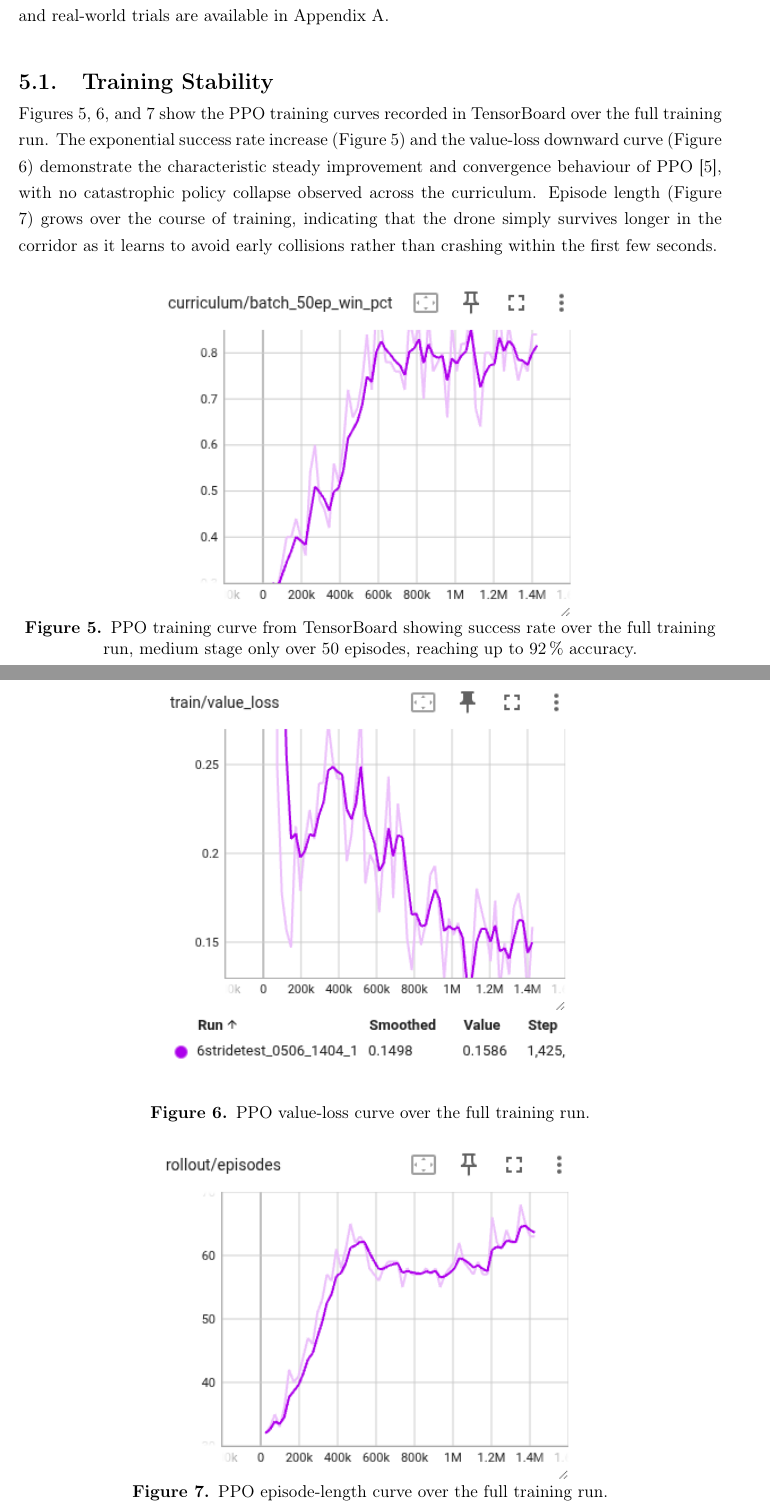
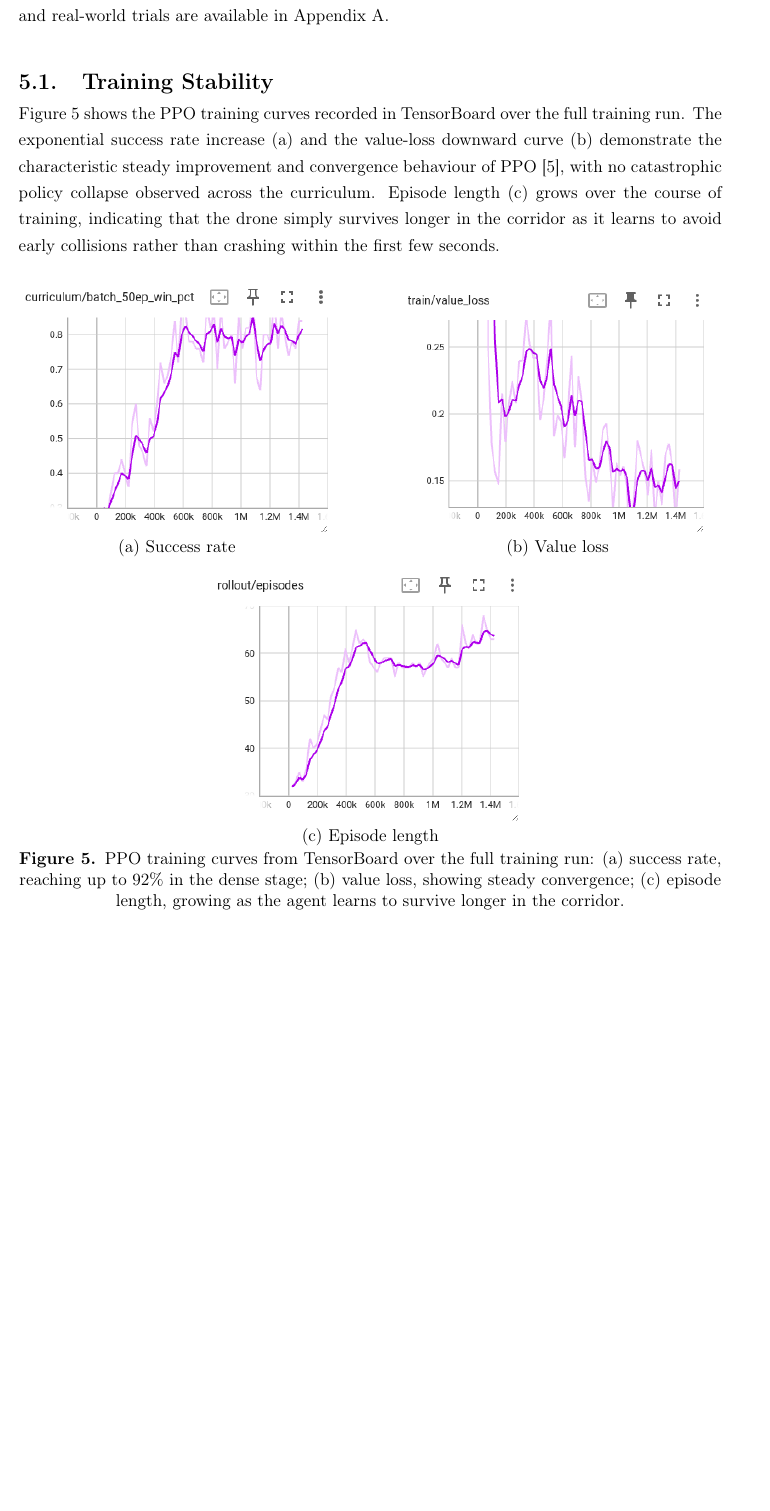
Before and after one commit to autonomous-forest-drone/thesis, a LaTeX document (main.tex, which reads components/5_result.tex): two parts of pages 27 and 28 of 45 before the commit and part of page 27 of 44 after it, the two joined at a grey line, cut so that both start at the same text, the shorter picture padded with empty space. Compiled offline with pdfLaTeX.

Commit message:
refactor: reorganize training images

```diff
--- a/components/5_result.tex
+++ b/components/5_result.tex
@@ -9,27 +9,30 @@ This section presents the experimental results from both the simulation evaluati
 
 \subsection{Training Stability}
 
-Figures \ref{fig:train_success_rate}, \ref{fig:train_value_loss}, and \ref{fig:train_episode_length} show the PPO training curves recorded in TensorBoard over the full training run. The exponential success rate increase (Figure \ref{fig:train_success_rate}) and the value-loss downward curve (Figure \ref{fig:train_value_loss}) demonstrate the characteristic steady improvement and convergence behaviour of PPO \cite{Schulman2017}, with no catastrophic policy collapse observed across the curriculum. Episode length (Figure \ref{fig:train_episode_length}) grows over the course of training, indicating that the drone simply survives longer in the corridor as it learns to avoid early collisions rather than crashing within the first few seconds.
+Figure \ref{fig:tensorboard_training} shows the PPO training curves recorded in TensorBoard over the full training run. The exponential success rate increase (a) and the value-loss downward curve (b) demonstrate the characteristic steady improvement and convergence behaviour of PPO \cite{Schulman2017}, with no catastrophic policy collapse observed across the curriculum. Episode length (c) grows over the course of training, indicating that the drone simply survives longer in the corridor as it learns to avoid early collisions rather than crashing within the first few seconds.
 
 \begin{figure}[H]
     \centering
-    \includegraphics[width=0.6\textwidth]{figures/success-rate.png}
-    \caption{PPO training curve from TensorBoard showing success rate over the full training run, medium stage only over 50 episodes, reaching up to 92\,\% accuracy.}
-    \label{fig:train_success_rate}
-\end{figure}
+    \begin{minipage}[t]{0.45\textwidth}
+        \centering
+        \includegraphics[width=\textwidth]{figures/success-rate.png}
+        \small (a) Success rate
+    \end{minipage}
+    \hfill
+    \begin{minipage}[t]{0.45\textwidth}
+        \centering
+        \includegraphics[width=\textwidth]{figures/value-loss.png}
+        \small (b) Value loss
+    \end{minipage}
+    \vspace{6pt}
 
-\begin{figure}[H]
-    \centering
-    \includegraphics[width=0.6\textwidth]{figures/value-loss.png}
-    \caption{PPO value-loss curve over the full training run.}
-    \label{fig:train_value_loss}
-\end{figure}
-
-\begin{figure}[H]
-    \centering
-    \includegraphics[width=0.6\textwidth]{figures/episode-length.png}
-    \caption{PPO episode-length curve over the full training run.}
-    \label{fig:train_episode_length}
+    \begin{minipage}[t]{0.45\textwidth}
+        \centering
+        \includegraphics[width=\textwidth]{figures/episode-length.png}
+        \small (c) Episode length
+    \end{minipage}
+    \caption{PPO training curves from TensorBoard over the full training run: (a) success rate, reaching up to 92\% in the dense stage; (b) value loss, showing steady convergence; (c) episode length, growing as the agent learns to survive longer in the corridor.}
+    \label{fig:tensorboard_training}
 \end{figure}
 
 \subsection{Simulation Results}
```
Also changed, not shown: components/figures/value-loss.png.
